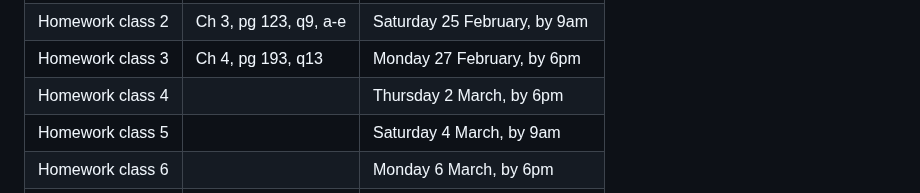
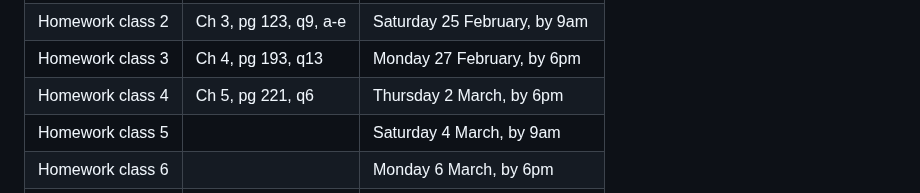
Before and after one commit to UofT-DSI/applying_statistical_concepts, a Markdown page: README.md, the part around the change. GitHub-like rendering.

Commit message:
add homework 4

```diff
--- a/README.md
+++ b/README.md
@@ -93,7 +93,7 @@ Homework is as follows (<u>only 5 required, marked for competion only!</u>):
 | Homework class 1   | Ch 3, pg 123, q8    | Thursday 23 February, by 6pm |
 | Homework class 2   | Ch 3, pg 123, q9, a-e   | Saturday 25 February, by 9am|
 | Homework class 3   | Ch 4, pg 193, q13    | Monday 27 February, by 6pm|
-| Homework class 4   |          | Thursday 2 March, by 6pm|
+| Homework class 4   | Ch 5, pg 221, q6     | Thursday 2 March, by 6pm|
 | Homework class 5   |          | Saturday 4 March, by 9am|
 | Homework class 6   |          | Monday 6 March, by 6pm|
 | Homework class 7   |          | Thursday 9 March, by 6pm|
```
